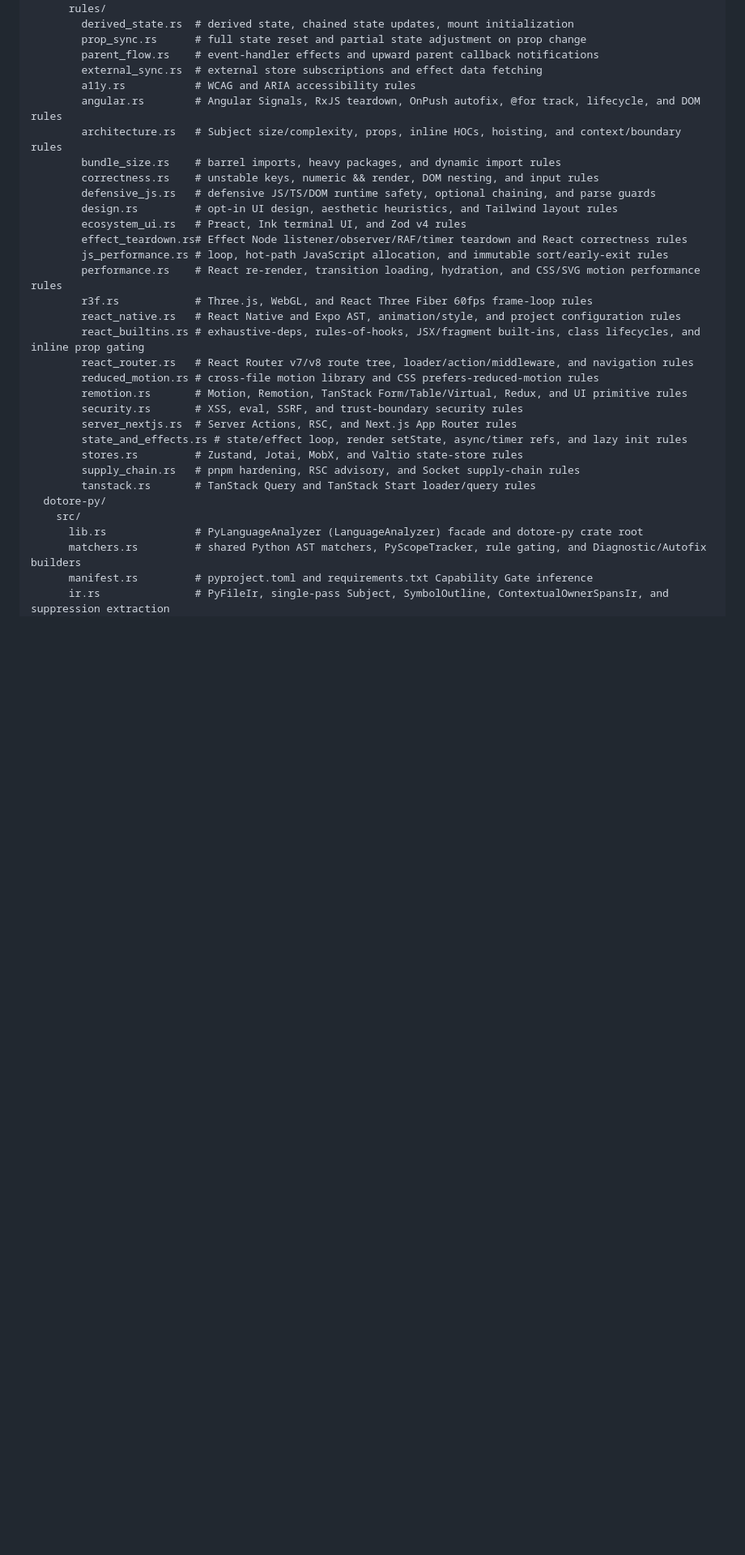
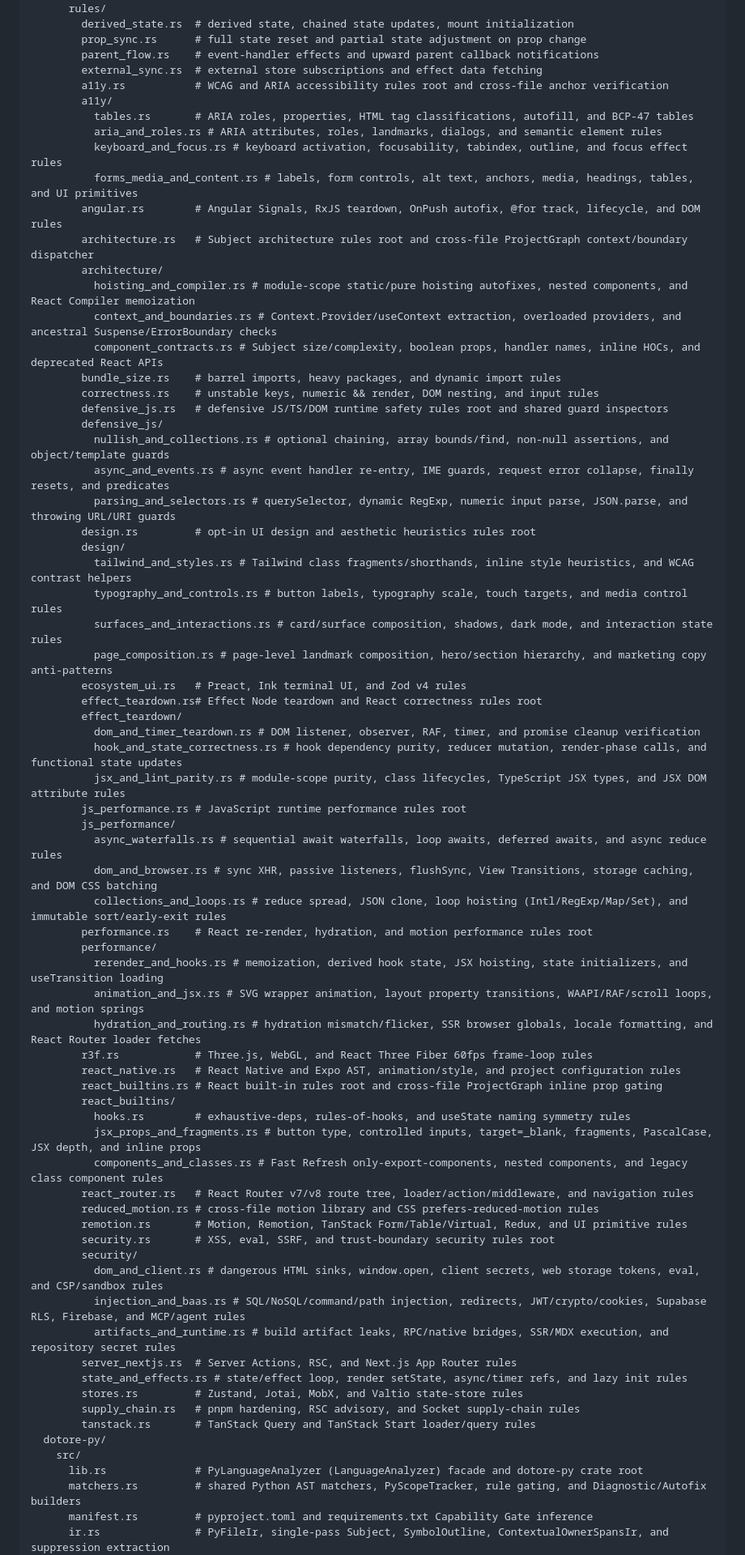
Before and after one commit to joaodavidsilva/dotore, a Markdown page: docs/architecture/layout.md, the part around the change. Shown at 81% size. Rendered like a GitHub page; blank space fills up the shorter version.

Commit message:
docs: document decomposed dotore-js core rule suites in layout.md

```diff
--- a/docs/architecture/layout.md
+++ b/docs/architecture/layout.md
@@ -77,24 +77,62 @@ crates/
         prop_sync.rs      # full state reset and partial state adjustment on prop change
         parent_flow.rs    # event-handler effects and upward parent callback notifications
         external_sync.rs  # external store subscriptions and effect data fetching
-        a11y.rs           # WCAG and ARIA accessibility rules
+        a11y.rs           # WCAG and ARIA accessibility rules root and cross-file anchor verification
+        a11y/
+          tables.rs       # ARIA roles, properties, HTML tag classifications, autofill, and BCP-47 tables
+          aria_and_roles.rs # ARIA attributes, roles, landmarks, dialogs, and semantic element rules
+          keyboard_and_focus.rs # keyboard activation, focusability, tabindex, outline, and focus effect rules
+          forms_media_and_content.rs # labels, form controls, alt text, anchors, media, headings, tables, and UI primitives
         angular.rs        # Angular Signals, RxJS teardown, OnPush autofix, @for track, lifecycle, and DOM rules
-        architecture.rs   # Subject size/complexity, props, inline HOCs, hoisting, and context/boundary rules
+        architecture.rs   # Subject architecture rules root and cross-file ProjectGraph context/boundary dispatcher
+        architecture/
+          hoisting_and_compiler.rs # module-scope static/pure hoisting autofixes, nested components, and React Compiler memoization
+          context_and_boundaries.rs # Context.Provider/useContext extraction, overloaded providers, and ancestral Suspense/ErrorBoundary checks
+          component_contracts.rs # Subject size/complexity, boolean props, handler names, inline HOCs, and deprecated React APIs
         bundle_size.rs    # barrel imports, heavy packages, and dynamic import rules
         correctness.rs    # unstable keys, numeric && render, DOM nesting, and input rules
-        defensive_js.rs   # defensive JS/TS/DOM runtime safety, optional chaining, and parse guards
-        design.rs         # opt-in UI design, aesthetic heuristics, and Tailwind layout rules
+        defensive_js.rs   # defensive JS/TS/DOM runtime safety rules root and shared guard inspectors
+        defensive_js/
+          nullish_and_collections.rs # optional chaining, array bounds/find, non-null assertions, and object/template guards
+          async_and_events.rs # async event handler re-entry, IME guards, request error collapse, finally resets, and predicates
+          parsing_and_selectors.rs # querySelector, dynamic RegExp, numeric input parse, JSON.parse, and throwing URL/URI guards
+        design.rs         # opt-in UI design and aesthetic heuristics rules root
+        design/
+          tailwind_and_styles.rs # Tailwind class fragments/shorthands, inline style heuristics, and WCAG contrast helpers
+          typography_and_controls.rs # button labels, typography scale, touch targets, and media control rules
+          surfaces_and_interactions.rs # card/surface composition, shadows, dark mode, and interaction state rules
+          page_composition.rs # page-level landmark composition, hero/section hierarchy, and marketing copy anti-patterns
         ecosystem_ui.rs   # Preact, Ink terminal UI, and Zod v4 rules
-        effect_teardown.rs# Effect Node listener/observer/RAF/timer teardown and React correctness rules
-        js_performance.rs # loop, hot-path JavaScript allocation, and immutable sort/early-exit rules
-        performance.rs    # React re-render, transition loading, hydration, and CSS/SVG motion performance rules
+        effect_teardown.rs# Effect Node teardown and React correctness rules root
+        effect_teardown/
+          dom_and_timer_teardown.rs # DOM listener, observer, RAF, timer, and promise cleanup verification
+          hook_and_state_correctness.rs # hook dependency purity, reducer mutation, render-phase calls, and functional state updates
+          jsx_and_lint_parity.rs # module-scope purity, class lifecycles, TypeScript JSX types, and JSX DOM attribute rules
+        js_performance.rs # JavaScript runtime performance rules root
+        js_performance/
+          async_waterfalls.rs # sequential await waterfalls, loop awaits, deferred awaits, and async reduce rules
+          dom_and_browser.rs # sync XHR, passive listeners, flushSync, View Transitions, storage caching, and DOM CSS batching
+          collections_and_loops.rs # reduce spread, JSON clone, loop hoisting (Intl/RegExp/Map/Set), and immutable sort/early-exit rules
+        performance.rs    # React re-render, hydration, and motion performance rules root
+        performance/
+          rerender_and_hooks.rs # memoization, derived hook state, JSX hoisting, state initializers, and useTransition loading
+          animation_and_jsx.rs # SVG wrapper animation, layout property transitions, WAAPI/RAF/scroll loops, and motion springs
+          hydration_and_routing.rs # hydration mismatch/flicker, SSR browser globals, locale formatting, and React Router loader fetches
         r3f.rs            # Three.js, WebGL, and React Three Fiber 60fps frame-loop rules
         react_native.rs   # React Native and Expo AST, animation/style, and project configuration rules
-        react_builtins.rs # exhaustive-deps, rules-of-hooks, JSX/fragment built-ins, class lifecycles, and inline prop gating
+        react_builtins.rs # React built-in rules root and cross-file ProjectGraph inline prop gating
+        react_builtins/
+          hooks.rs        # exhaustive-deps, rules-of-hooks, and useState naming symmetry rules
+          jsx_props_and_fragments.rs # button type, controlled inputs, target=_blank, fragments, PascalCase, JSX depth, and inline props
+          components_and_classes.rs # Fast Refresh only-export-components, nested components, and legacy class component rules
         react_router.rs   # React Router v7/v8 route tree, loader/action/middleware, and navigation rules
         reduced_motion.rs # cross-file motion library and CSS prefers-reduced-motion rules
         remotion.rs       # Motion, Remotion, TanStack Form/Table/Virtual, Redux, and UI primitive rules
-        security.rs       # XSS, eval, SSRF, and trust-boundary security rules
+        security.rs       # XSS, eval, SSRF, and trust-boundary security rules root
+        security/
+          dom_and_client.rs # dangerous HTML sinks, window.open, client secrets, web storage tokens, eval, and CSP/sandbox rules
+          injection_and_baas.rs # SQL/NoSQL/command/path injection, redirects, JWT/crypto/cookies, Supabase RLS, Firebase, and MCP/agent rules
+          artifacts_and_runtime.rs # build artifact leaks, RPC/native bridges, SSR/MDX execution, and repository secret rules
         server_nextjs.rs  # Server Actions, RSC, and Next.js App Router rules
         state_and_effects.rs # state/effect loop, render setState, async/timer refs, and lazy init rules
         stores.rs         # Zustand, Jotai, MobX, and Valtio state-store rules
```
